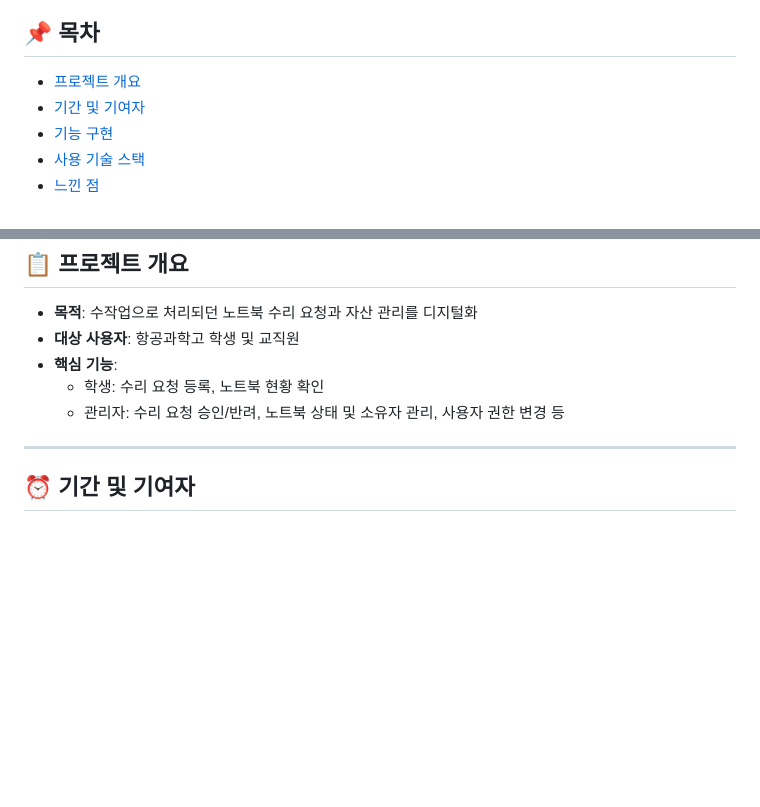
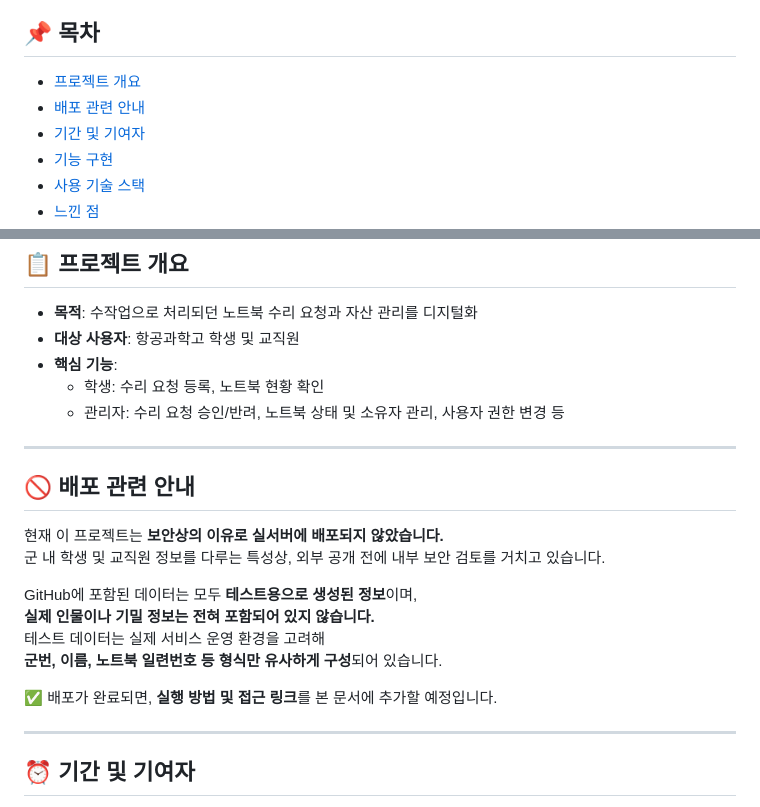
Before and after one commit to dob-by/afashslms, a Markdown page: README.md, 2 parts joined by grey strips. Rendered like a GitHub page; blank space fills up the shorter version.

```diff
--- a/README.md
+++ b/README.md
@@ -8,6 +8,7 @@
 ## 📌 목차
 
 - [프로젝트 개요](#-프로젝트-개요)
+- [배포 관련 안내](#-배포-관련-안내)
 - [기간 및 기여자](#-기간-및-기여자)
 - [기능 구현](#-기능-구현)
 - [사용 기술 스택](#-사용-기술-스택)
@@ -23,6 +24,20 @@
 - **핵심 기능**:
   - 학생: 수리 요청 등록, 노트북 현황 확인
   - 관리자: 수리 요청 승인/반려, 노트북 상태 및 소유자 관리, 사용자 권한 변경 등
+
+---
+
+## 🚫 배포 관련 안내
+
+현재 이 프로젝트는 **보안상의 이유로 실서버에 배포되지 않았습니다.**
+군 내 학생 및 교직원 정보를 다루는 특성상, 외부 공개 전에 내부 보안 검토를 거치고 있습니다.
+
+GitHub에 포함된 데이터는 모두 **테스트용으로 생성된 정보**이며,
+**실제 인물이나 기밀 정보는 전혀 포함되어 있지 않습니다.**
+테스트 데이터는 실제 서비스 운영 환경을 고려해
+**군번, 이름, 노트북 일련번호 등 형식만 유사하게 구성**되어 있습니다.
+
+✅ 배포가 완료되면, **실행 방법 및 접근 링크**를 본 문서에 추가할 예정입니다.
 
 ---
 
```
